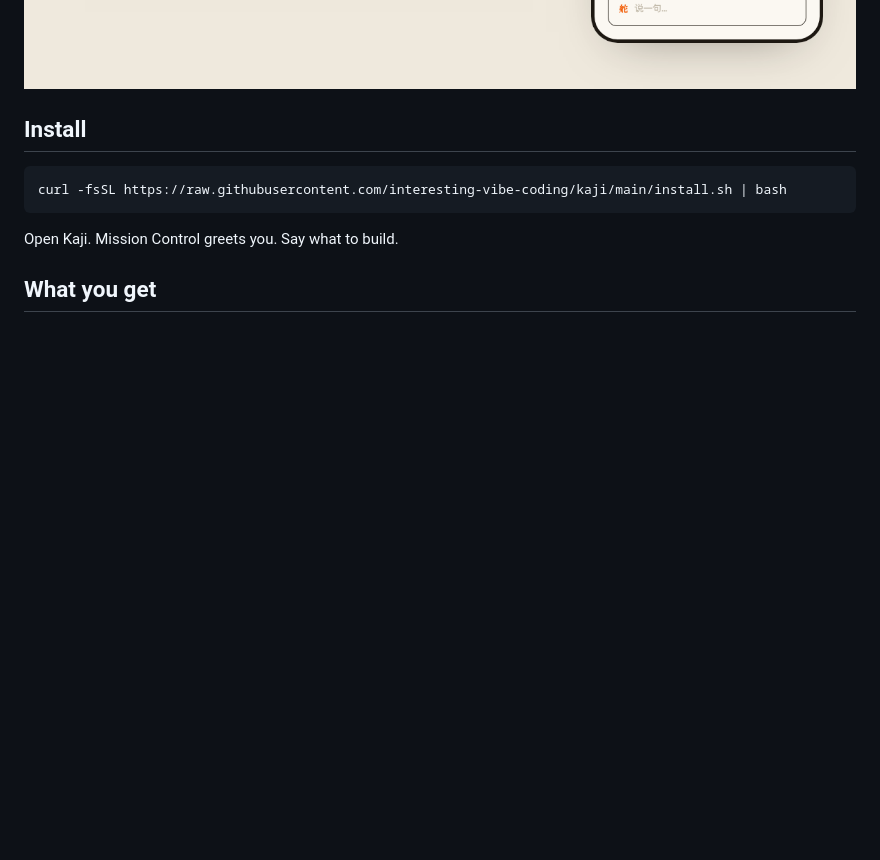
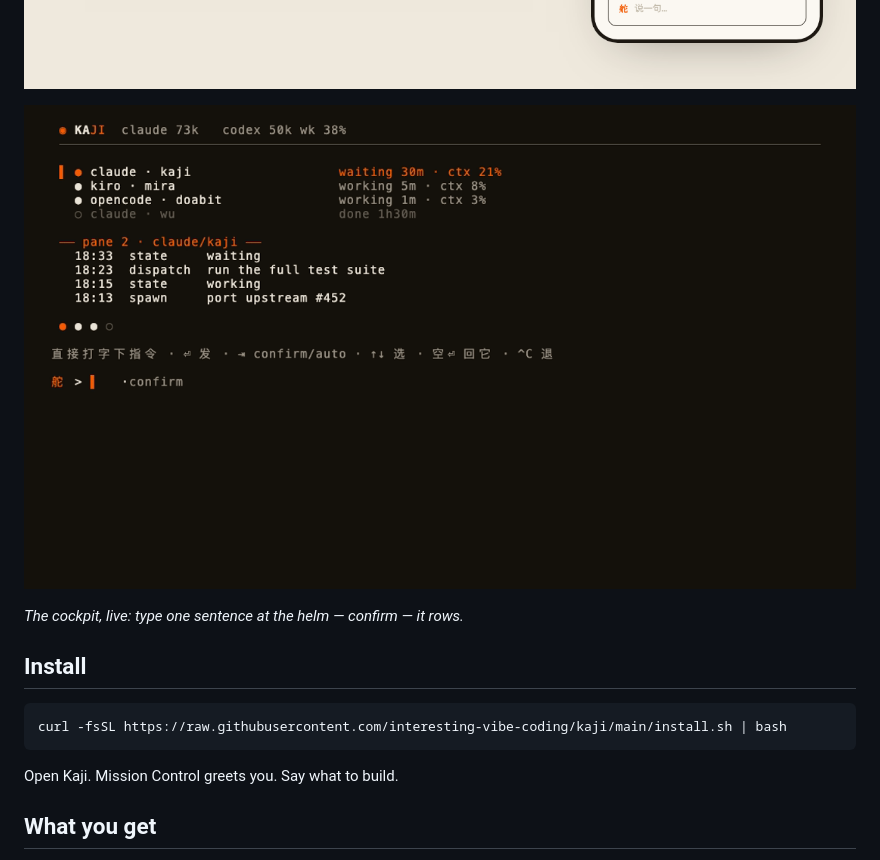
Before and after one commit to interesting-vibe-coding/helm, a Markdown page: README.md, the part around the change. Rendered like a GitHub page; pictures changed too: assets/demo.gif (added); blank space fills up the shorter version.

```diff
--- a/README.md
+++ b/README.md
@@ -13,6 +13,10 @@ Kaji runs a crew of coding agents — Claude Code, Kiro, opencode, Codex — sid
 > Stop spending it switching context between agents. `(ᴗ‿ᴗ)`
 
 ![Kaji mission control](assets/screenshot.png)
+
+![Kaji cockpit demo](assets/demo.gif)
+
+*The cockpit, live: type one sentence at the helm — confirm — it rows.*
 
 ## Install
 
```
Also changed, not shown: README.zh.md (+4 -0 lines).
